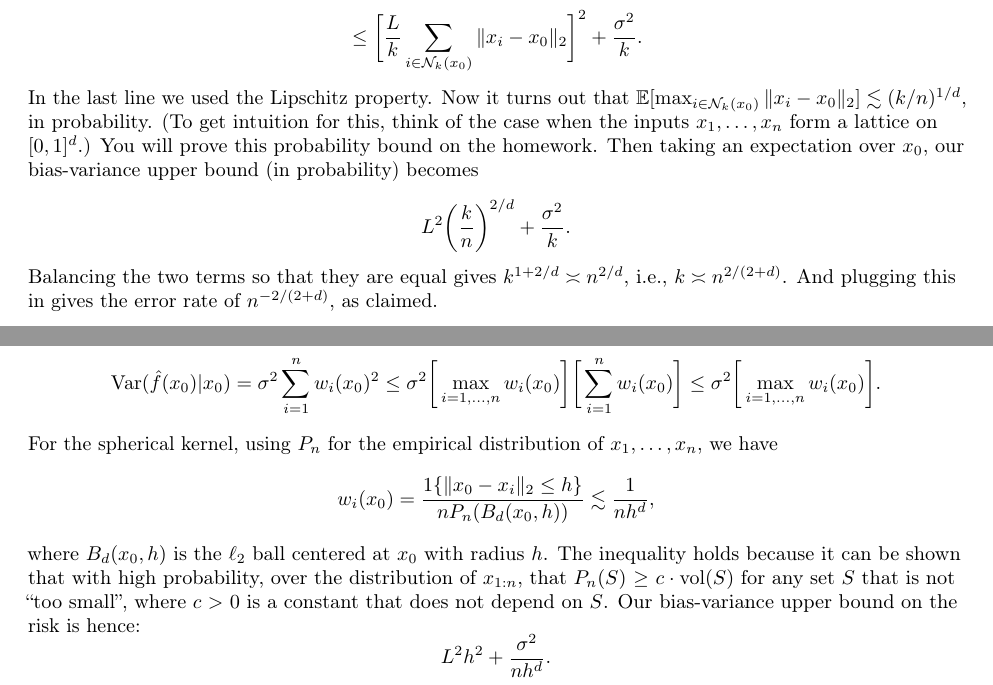
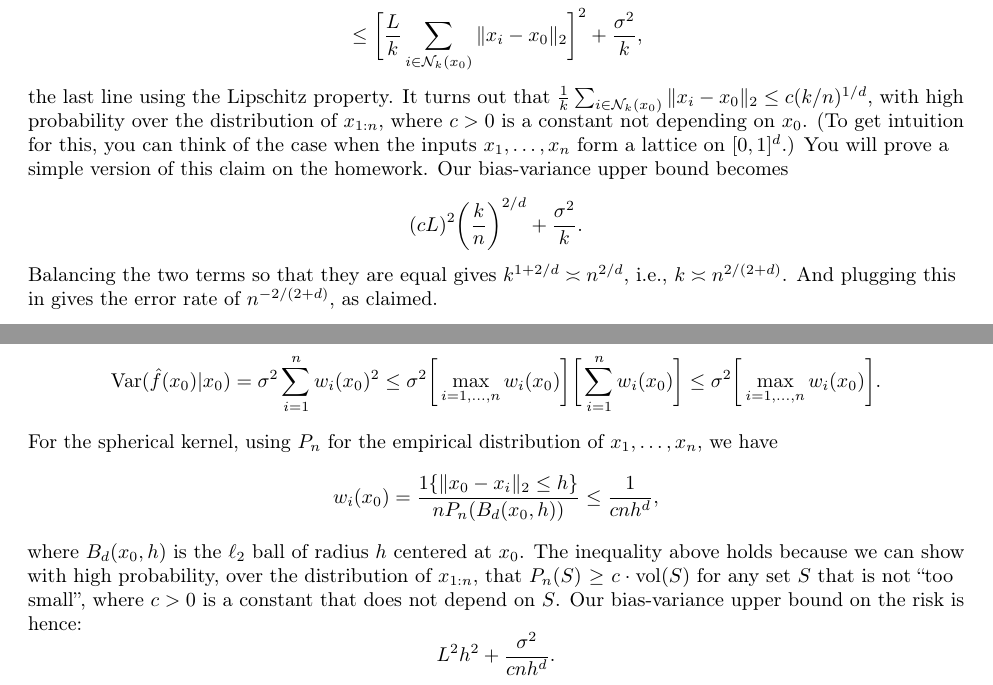
Before and after one commit to ryantibs/statlearn-s24, a LaTeX document (lectures/nn_kernels/nn_kernels.tex): two parts of pages 4 and 9 of 11, joined at a grey line, cut so that both start at the same text. Compiled offline with pdfLaTeX.

Commit message:
Small fixes

```diff
--- a/lectures/nn_kernels/nn_kernels.tex
+++ b/lectures/nn_kernels/nn_kernels.tex
@@ -276,12 +276,13 @@ decomposition,
 \end{align*}
-In the last line we used the Lipschitz property. Now it turns out that
-\smash{$\E[\max_{i \in \cN_k(x_0)} \|x_i - x_0\|_2] \lesssim (k/n)^{1/d}$}, in
-probability. (To get intuition for this, think of the case when the inputs
-$x_1,\dots,x_n$ form a lattice on $[0,1]^d$.) You will prove this probability
-bound on the homework. Then taking an expectation over $x_0$, our bias-variance
-upper bound (in probability) becomes
+the last line using the Lipschitz property. It turns out that
+\smash{$\frac{1}{k} \sum_{i \in \cN_k(x_0)} \|x_i - x_0\|_2 \leq c
+  (k/n)^{1/d}$}, with high probability over the distribution of $x_{1:n}$, where
+$c>0$ is a constant not depending on $x_0$. (To get intuition for this, you can
+think of the case when the inputs $x_1,\dots,x_n$ form a lattice on $[0,1]^d$.)
+You will prove a simple version of this claim on the homework. Our bias-variance
+upper bound becomes
 \[
-L^2 \bigg(\frac{k}{n}\bigg)^{2/d} + \frac{\sigma^2}{k}.
+(cL)^2 \bigg( \frac{k}{n} \bigg)^{2/d} + \frac{\sigma^2}{k}.
 \]
 Balancing the two terms so that they are equal gives \smash{$k^{1+2/d} \asymp
   n^{2/d}$}, i.e., \smash{$k \asymp n^{2/(2+d)}$}. And plugging this in gives
@@ -558,16 +559,16 @@ with variance $\sigma^2>0$,
 For the spherical kernel, using $P_n$ for the empirical distribution of
 $x_1,\dots,x_n$, we have
 \[
-w_i(x_0) = \frac{1\{ \|x_0-x_i\|_2 \leq h \}}{n P_n(B_d(x_0, h)) } \lesssim
-\frac{1}{nh^d},
+w_i(x_0) = \frac{1\{ \|x_0-x_i\|_2 \leq h \}}{n P_n(B_d(x_0, h)) } \leq
+\frac{1}{cnh^d},
 \]
-where $B_d(x_0,h)$ is the $\ell_2$ ball centered at $x_0$ with radius $h$. The
-inequality holds because it can be shown that with high probability, over the
+where $B_d(x_0, h)$ is the $\ell_2$ ball of radius $h$ centered at $x_0$. The
+inequality above holds because we can show with high probability, over the
 distribution of $x_{1:n}$, that $P_n(S) \geq c \cdot \mathrm{vol}(S)$ for any
 set $S$ that is not ``too small'', where $c>0$ is a constant that does not
 depend on $S$. Our bias-variance upper bound on the risk is hence:
 \[
-L^2 h^2 + \frac{\sigma^2}{nh^d}.
+L^2 h^2 + \frac{\sigma^2}{cnh^d}.
 \]
 Balancing the two terms so that they are equal gives \smash{$h^{2+d} \asymp
   n^{-1}$}, i.e., \smash{$h \asymp n^{-1/(2+d)}$}. And plugging this in gives
```
Also changed, not shown: lectures/nn_kernels/nn_kernels.pdf, lectures/nn_kernels/nn_kernels.tex (2 more changed lines).
